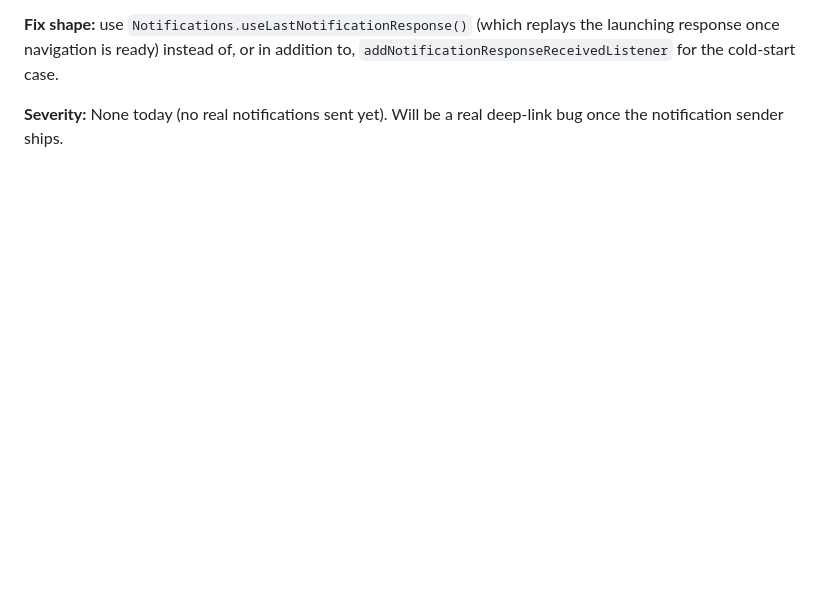
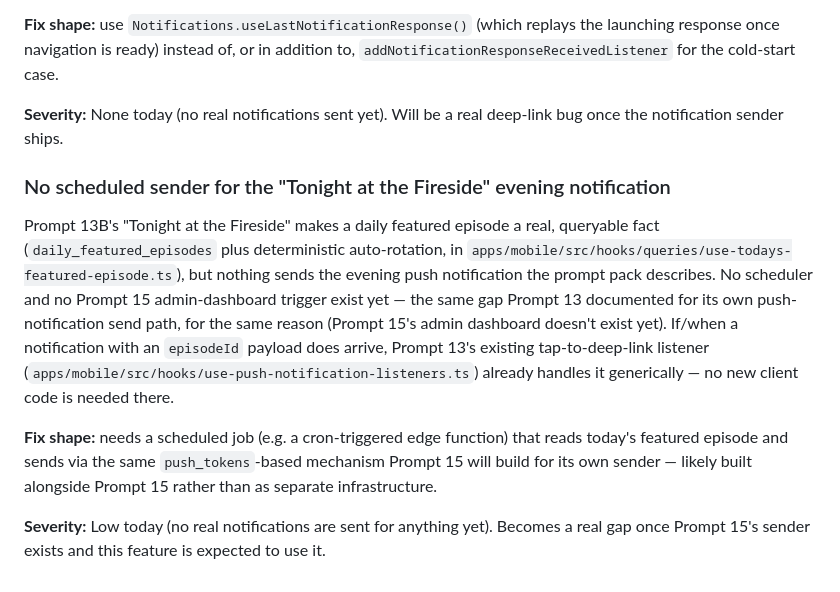
Before and after one commit to Dageniusdrap/Village-FireSide-App, a Markdown page: docs/known-issues.md, the part around the change. Rendered like a GitHub page; blank space fills up the shorter version.

Commit message:
Prompt 13B: add docs/content-craft.md and known-issues entry for the missing notification sender Co-Authored-By: Claude Haiku 4.5 <noreply@anthropic.com>

```diff
--- a/docs/known-issues.md
+++ b/docs/known-issues.md
@@ -194,3 +194,26 @@ case.
 
 **Severity:** None today (no real notifications sent yet). Will be a real
 deep-link bug once the notification sender ships.
+
+### No scheduled sender for the "Tonight at the Fireside" evening notification
+
+Prompt 13B's "Tonight at the Fireside" makes a daily featured episode a
+real, queryable fact (`daily_featured_episodes` plus deterministic
+auto-rotation, in `apps/mobile/src/hooks/queries/use-todays-featured-episode.ts`),
+but nothing sends the evening push notification the prompt pack
+describes. No scheduler and no Prompt 15 admin-dashboard trigger exist
+yet — the same gap Prompt 13 documented for its own push-notification
+send path, for the same reason (Prompt 15's admin dashboard doesn't
+exist yet). If/when a notification with an `episodeId` payload does
+arrive, Prompt 13's existing tap-to-deep-link listener
+(`apps/mobile/src/hooks/use-push-notification-listeners.ts`) already
+handles it generically — no new client code is needed there.
+
+**Fix shape:** needs a scheduled job (e.g. a cron-triggered edge
+function) that reads today's featured episode and sends via the same
+`push_tokens`-based mechanism Prompt 15 will build for its own sender —
+likely built alongside Prompt 15 rather than as separate infrastructure.
+
+**Severity:** Low today (no real notifications are sent for anything
+yet). Becomes a real gap once Prompt 15's sender exists and this
+feature is expected to use it.
```
Also changed, not shown: docs/content-craft.md (added, +31 -0 lines).
